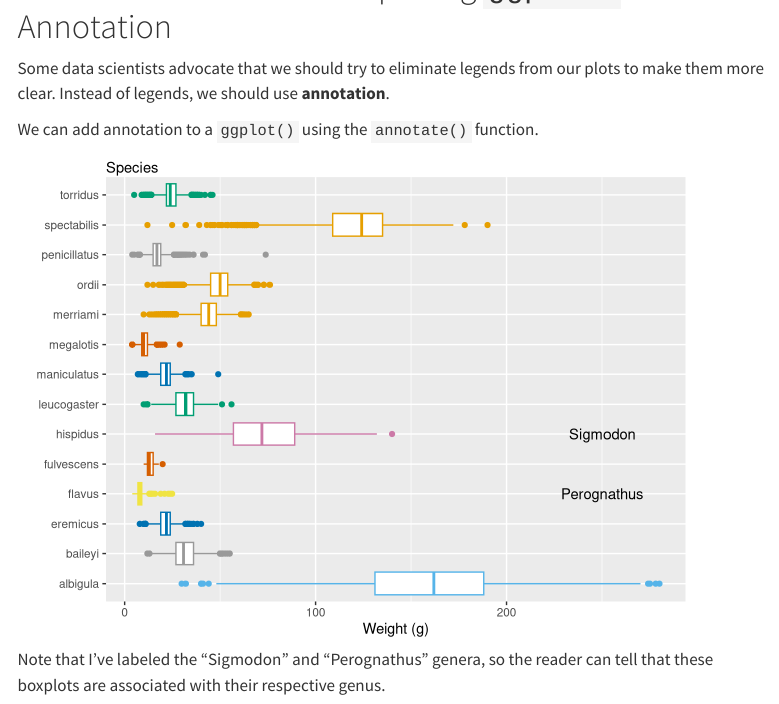
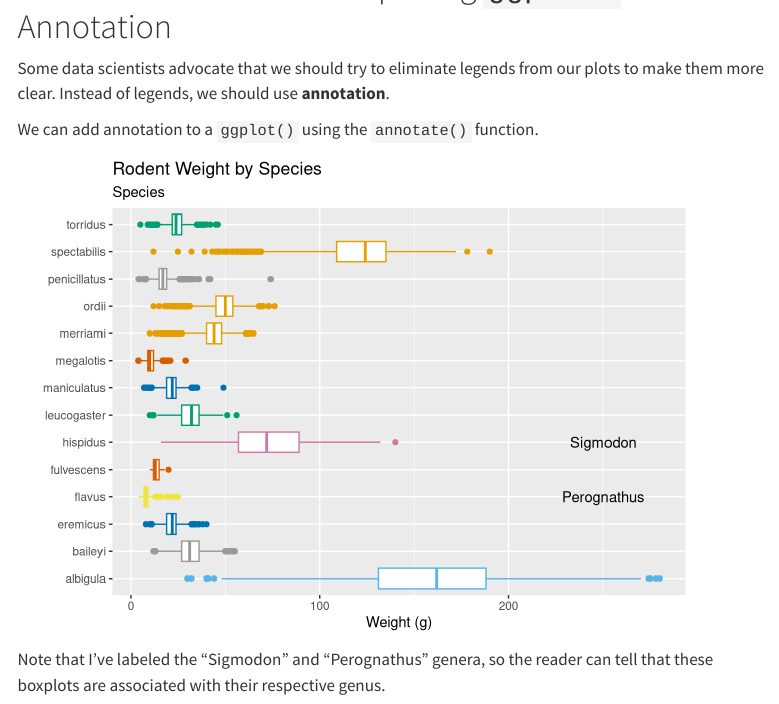
Before and after one commit to zoerehnberg/STAT331-CP, a Quarto document (challenges/CH_ggplot.qmd): the page in a window 1100 px wide, from 2000 px down. Rendered offline with R 4.5, knitr and Pandoc in place of Quarto, with nearby package versions; menus at the side of the page are left out; long lines of code are wrapped.

Commit message:
update week 2 challenge

````diff
--- a/challenges/CH_ggplot.qmd
+++ b/challenges/CH_ggplot.qmd
@@ -103,13 +103,18 @@ We can add annotation to a `ggplot()` using the `annotate()` function.
 
 ```{r}
 ggplot(data = surveys,
-       mapping = aes(y = species, x = weight, color = genus)) +
+       mapping = aes(y = species,
+                     x = weight,
+                     color = genus)) +
   geom_boxplot() +
   scale_color_manual(values = cdPalette_grey) +
   annotate("text", y = 6, x = 250, label = "Sigmodon") +
   annotate("text", y = 4, x = 250, label = "Perognathus") +
   theme(legend.position = "none") +
-  labs(x = "Weight (g)", y = "", subtitle = "Species")
+  labs(x = "Weight (g)",
+       y = "",
+       subtitle = "Species",
+       title = "Rodent Weight by Species")
 ```
 
 Note that I've labeled the "Sigmodon" and "Perognathus" genera, so the reader can tell that these boxplots are associated with their respective genus.
````
Also changed, not shown: challenges/CH_ggplot.html.
